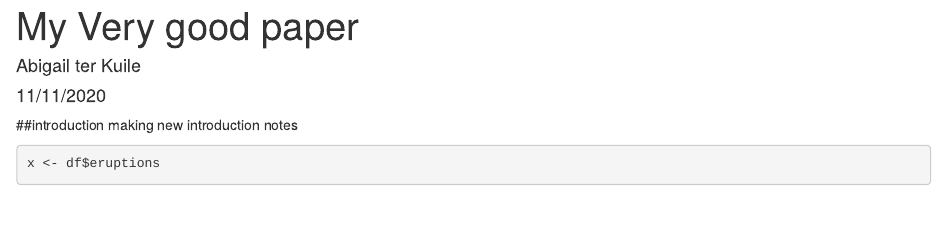
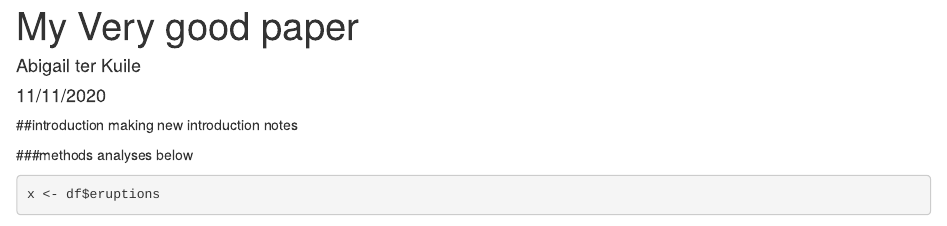
Before and after one commit to abigailterkuile/roar_workshop, an R Markdown document (episode_5_git/my_v_good_paper.Rmd): the page in a window 1100 px wide, from its top. Rendered offline with R 4.5, knitr and Pandoc, with nearby package versions; some code elsewhere in the file could not run offline.

Commit message:
added analyses header

````diff
--- a/episode_5_git/my_v_good_paper.Rmd
+++ b/episode_5_git/my_v_good_paper.Rmd
@@ -10,6 +10,8 @@ making new introduction notes
 knitr::opts_chunk$set(echo = TRUE)
 ```
 
+###methods
+analyses below
 ```{r}
 x <- df$eruptions
 ```
````
